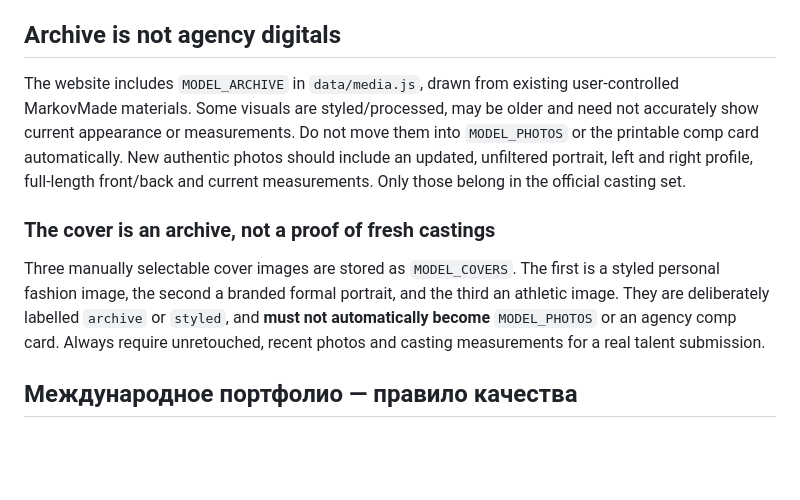
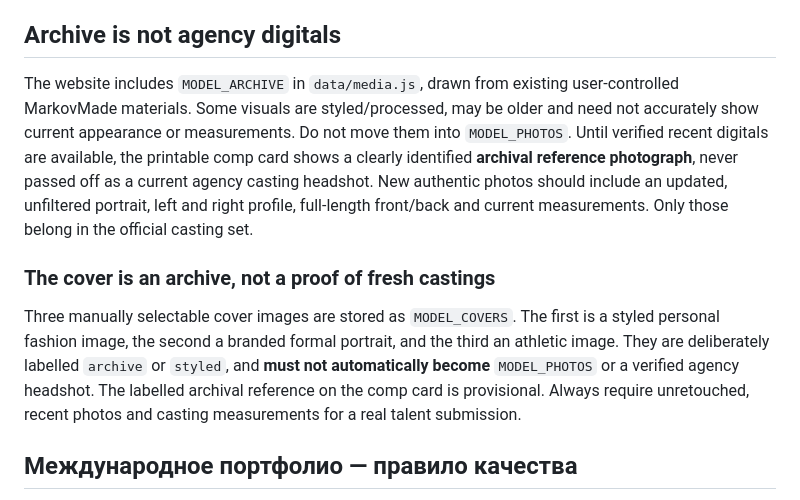
Before and after one commit to castefeudal/model, a Markdown page: PHOTO_GUIDE.md, the part around the change. Drawn GitHub-style; blank space fills up the shorter version.

Commit message:
Distinguish provisional archival comp-card reference from authentic current digitals

```diff
--- a/PHOTO_GUIDE.md
+++ b/PHOTO_GUIDE.md
@@ -51,10 +51,10 @@ window.MODEL_PHOTOS = [
 Не добавляйте в публичный репозиторий паспорт, адрес, телефон без согласия, секреты и точную дату рождения.
 
 ## Archive is not agency digitals
-The website includes `MODEL_ARCHIVE` in `data/media.js`, drawn from existing user-controlled MarkovMade materials. Some visuals are styled/processed, may be older and need not accurately show current appearance or measurements. Do not move them into `MODEL_PHOTOS` or the printable comp card automatically. New authentic photos should include an updated, unfiltered portrait, left and right profile, full-length front/back and current measurements. Only those belong in the official casting set.
+The website includes `MODEL_ARCHIVE` in `data/media.js`, drawn from existing user-controlled MarkovMade materials. Some visuals are styled/processed, may be older and need not accurately show current appearance or measurements. Do not move them into `MODEL_PHOTOS`. Until verified recent digitals are available, the printable comp card shows a clearly identified **archival reference photograph**, never passed off as a current agency casting headshot. New authentic photos should include an updated, unfiltered portrait, left and right profile, full-length front/back and current measurements. Only those belong in the official casting set.
 
 ### The cover is an archive, not a proof of fresh castings
-Three manually selectable cover images are stored as `MODEL_COVERS`. The first is a styled personal fashion image, the second a branded formal portrait, and the third an athletic image. They are deliberately labelled `archive` or `styled`, and **must not automatically become** `MODEL_PHOTOS` or an agency comp card. Always require unretouched, recent photos and casting measurements for a real talent submission.
+Three manually selectable cover images are stored as `MODEL_COVERS`. The first is a styled personal fashion image, the second a branded formal portrait, and the third an athletic image. They are deliberately labelled `archive` or `styled`, and **must not automatically become** `MODEL_PHOTOS` or a verified agency headshot. The labelled archival reference on the comp card is provisional. Always require unretouched, recent photos and casting measurements for a real talent submission.
 
 
 ## Международное портфолио — правило качества
```
